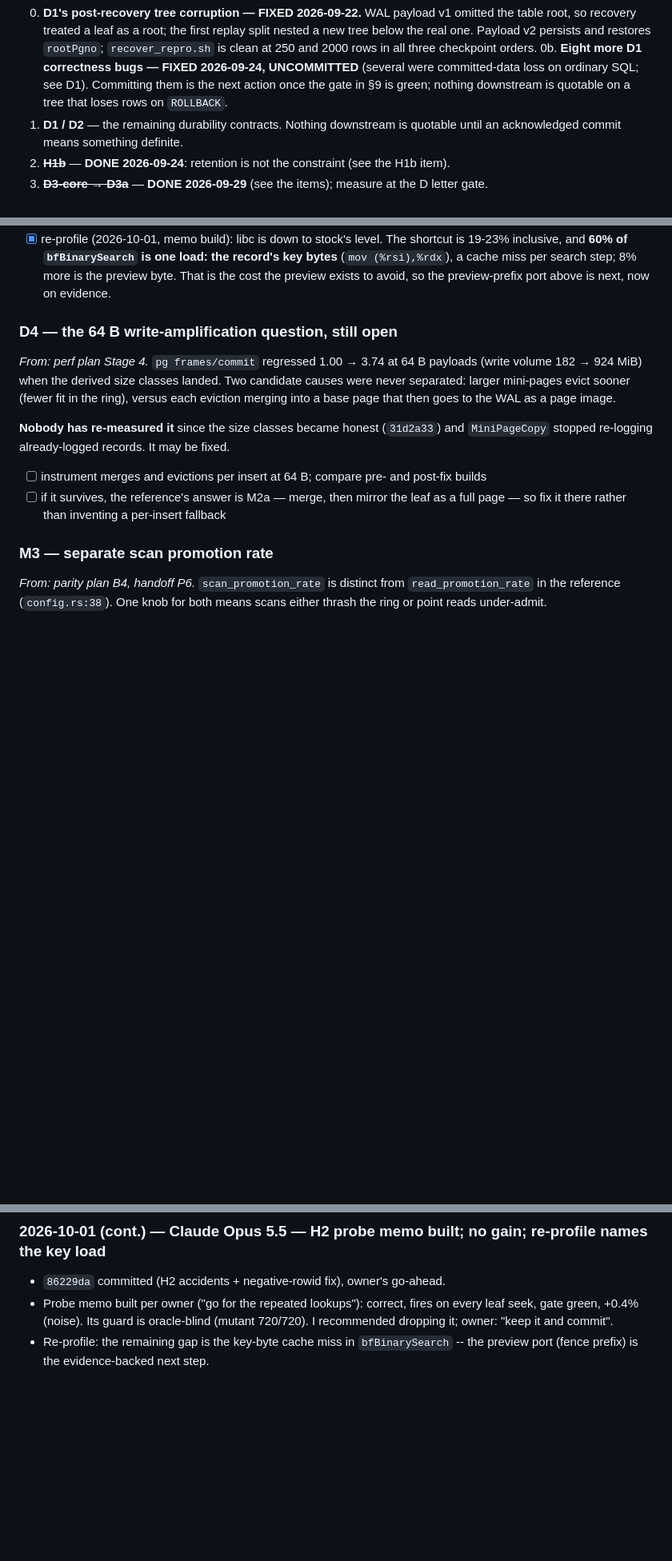
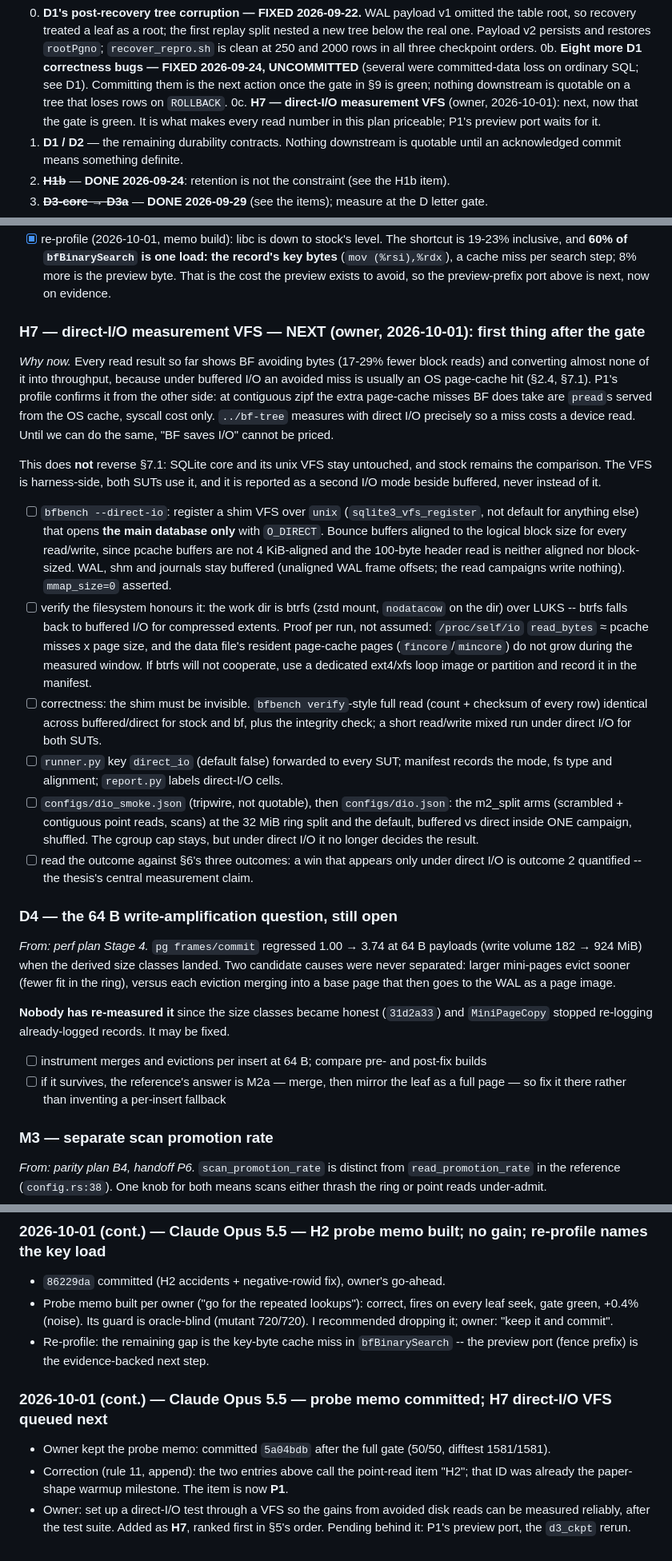
Before and after one commit to el-yawd/sqlite-bftree, a Markdown page: BF_TREE_V2_PLAN.md, 3 parts joined by grey strips. Shown at 80% size. Drawn GitHub-style; blank space fills up the shorter version.

Commit message:
plan: H7 direct-I/O measurement VFS ranked next (owner); point-read item renamed P1 (H2 collided)
Co-Authored-By: Claude Opus 5.5 (1M context) <noreply@anthropic.com>

```diff
--- a/BF_TREE_V2_PLAN.md
+++ b/BF_TREE_V2_PLAN.md
@@ -588,6 +588,8 @@ are the write path and the unswept retention knobs, not the eviction machinery:
 0b. **Eight more D1 correctness bugs — FIXED 2026-09-24, UNCOMMITTED** (several were
    committed-data loss on ordinary SQL; see D1).  Committing them is the next action once the gate in §9 is
    green; nothing downstream is quotable on a tree that loses rows on `ROLLBACK`.
+0c. **H7 — direct-I/O measurement VFS** (owner, 2026-10-01): next, now that the gate is green.
+   It is what makes every read number in this plan priceable; P1's preview port waits for it.
 1. **D1 / D2** — the remaining durability contracts. Nothing downstream is quotable until an
    acknowledged commit means something definite.
 2. ~~**H1b**~~ — **DONE 2026-09-24**: retention is not the constraint (see the H1b item).
@@ -1106,6 +1110,42 @@ under the campaign cgroup).  BF spent 17-22% of samples in libc (stock 5%).  Wha
       (`mov (%rsi),%rdx`), a cache miss per search step; 8% more is the preview byte.  That is
       the cost the preview exists to avoid, so the preview-prefix port above is next, now on
       evidence.
+
+### H7 — direct-I/O measurement VFS — **NEXT (owner, 2026-10-01): first thing after the gate**
+*Why now.*  Every read result so far shows BF avoiding bytes (17-29% fewer block reads) and
+converting almost none of it into throughput, because under buffered I/O an avoided miss is
+usually an OS page-cache hit (§2.4, §7.1).  P1's profile confirms it from the other side: at
+contiguous zipf the extra page-cache misses BF does take are `pread`s served from the OS cache,
+syscall cost only.  `../bf-tree` measures with direct I/O precisely so a miss costs a device
+read.  Until we can do the same, "BF saves I/O" cannot be priced.
+
+This does **not** reverse §7.1: SQLite core and its unix VFS stay untouched, and stock remains
+the comparison.  The VFS is harness-side, both SUTs use it, and it is reported as a second
+I/O mode beside buffered, never instead of it.
+
+- [ ] `bfbench --direct-io`: register a shim VFS over `unix` (`sqlite3_vfs_register`, not
+      default for anything else) that opens **the main database only** with `O_DIRECT`.  Bounce
+      buffers aligned to the logical block size for every read/write, since pcache buffers are
+      not 4 KiB-aligned and the 100-byte header read is neither aligned nor block-sized.  WAL,
+      shm and journals stay buffered (unaligned WAL frame offsets; the read campaigns write
+      nothing).  `mmap_size=0` asserted.
+- [ ] verify the filesystem honours it: the work dir is btrfs (zstd mount, `nodatacow` on the
+      dir) over LUKS -- btrfs falls back to buffered I/O for compressed extents.  Proof per run,
+      not assumed: `/proc/self/io` `read_bytes` ≈ pcache misses x page size, and the data file's
+      resident page-cache pages (`fincore`/`mincore`) do not grow during the measured window.
+      If btrfs will not cooperate, use a dedicated ext4/xfs loop image or partition and record
+      it in the manifest.
+- [ ] correctness: the shim must be invisible.  `bfbench verify`-style full read (count +
+      checksum of every row) identical across buffered/direct for stock and bf, plus the
+      integrity check; a short read/write mixed run under direct I/O for both SUTs.
+- [ ] `runner.py` key `direct_io` (default false) forwarded to every SUT; manifest records the
+      mode, fs type and alignment; `report.py` labels direct-I/O cells.
+- [ ] `configs/dio_smoke.json` (tripwire, not quotable), then `configs/dio.json`: the m2_split
+      arms (scrambled + contiguous point reads, scans) at the 32 MiB ring split and the
+      default, buffered vs direct inside ONE campaign, shuffled.  The cgroup cap stays, but
+      under direct I/O it no longer decides the result.
+- [ ] read the outcome against §6's three outcomes: a win that appears only under direct I/O
+      is outcome 2 quantified -- the thesis's central measurement claim.
 
 ### D4 — the 64 B write-amplification question, still open
 *From: perf plan Stage 4.*  `pg frames/commit` regressed 1.00 → 3.74 at 64 B payloads (write
@@ -2146,3 +2188,13 @@ object and cannot be recovered**.  Its content survives only in §1, §2, §3,
   dropping it; owner: "keep it and commit".
 - Re-profile: the remaining gap is the key-byte cache miss in `bfBinarySearch` -- the preview
   port (fence prefix) is the evidence-backed next step.
+
+
+### 2026-10-01 (cont.) — Claude Opus 5.5 — probe memo committed; H7 direct-I/O VFS queued next
+
+- Owner kept the probe memo: committed `5a04bdb` after the full gate (50/50, difftest 1581/1581).
+- Correction (rule 11, append): the two entries above call the point-read item "H2"; that ID
+  was already the paper-shape warmup milestone.  The item is now **P1**.
+- Owner: set up a direct-I/O test through a VFS so the gains from avoided disk reads can be
+  measured reliably, after the test suite.  Added as **H7**, ranked first in §5's order.
+  Pending behind it: P1's preview port, the `d3_ckpt` rerun.
```
Also changed, not shown: other parts of BF_TREE_V2_PLAN.md (+5 -1 lines).
